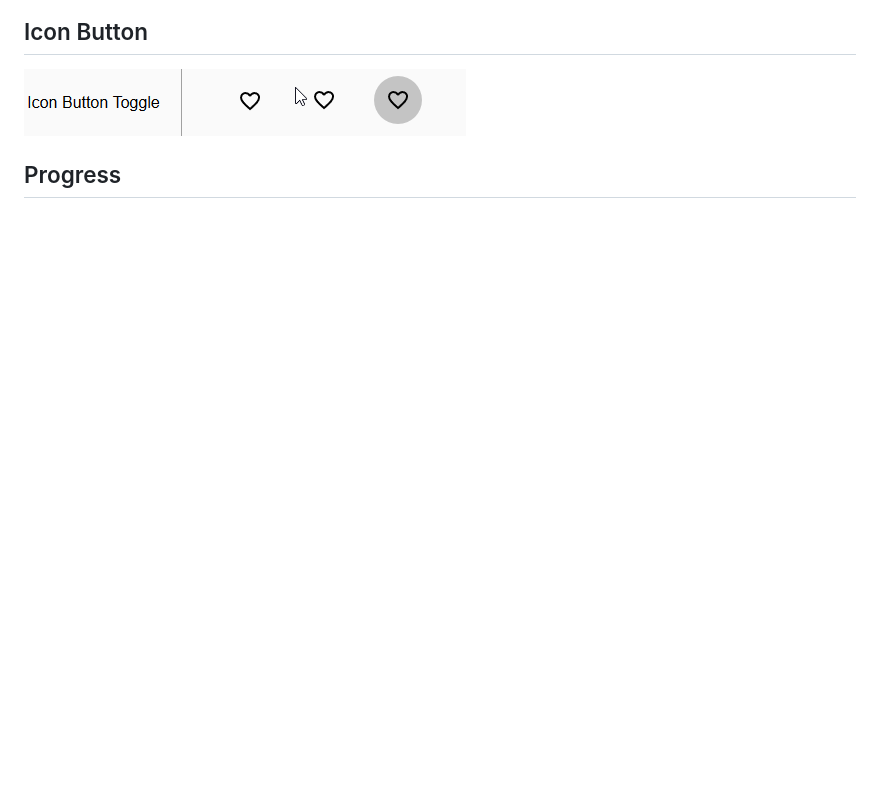
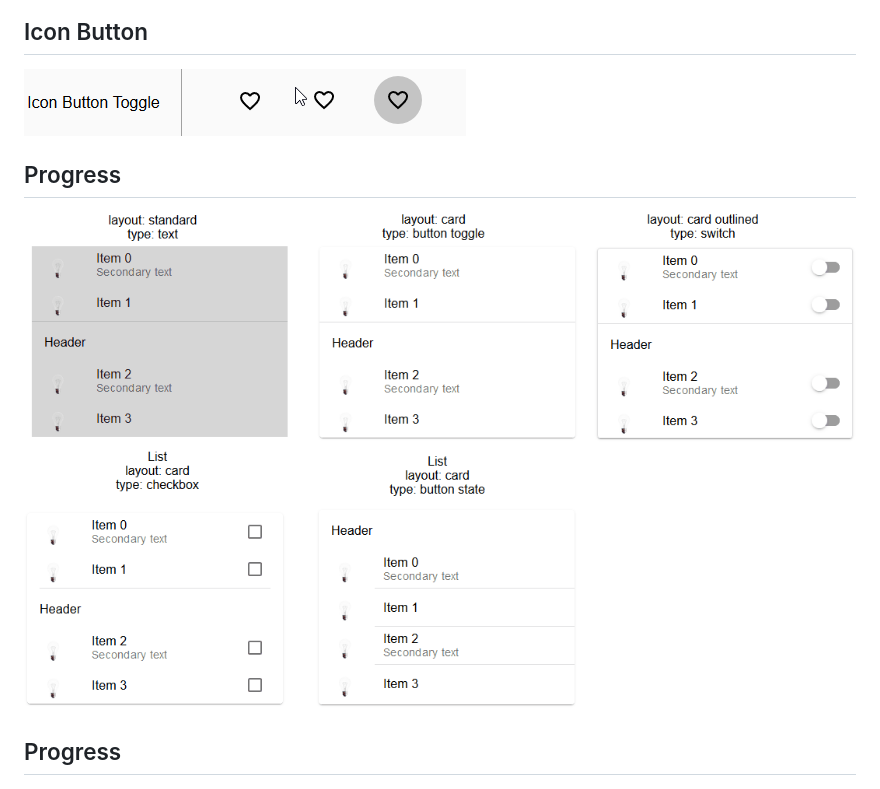
Before and after one commit to Scrounger/ioBroker.vis-materialdesign, a Markdown page: README.md, the part around the change. GitHub-like rendering; pictures changed too: doc/media/list.gif (added); blank space fills up the shorter version.

Commit message:
mdcList published

```diff
--- a/README.md
+++ b/README.md
@@ -28,6 +28,9 @@ https://github.com/material-components/material-components-web/blob/master/docs/
 
 ## Icon Button
 ![Logo](doc/media/icon-button.gif)
+
+## Progress
+![Logo](doc/media/list.gif)
 
 ## Progress
 ![Logo](doc/media/progress.gif)
```
Also changed, not shown: 2 other files.
